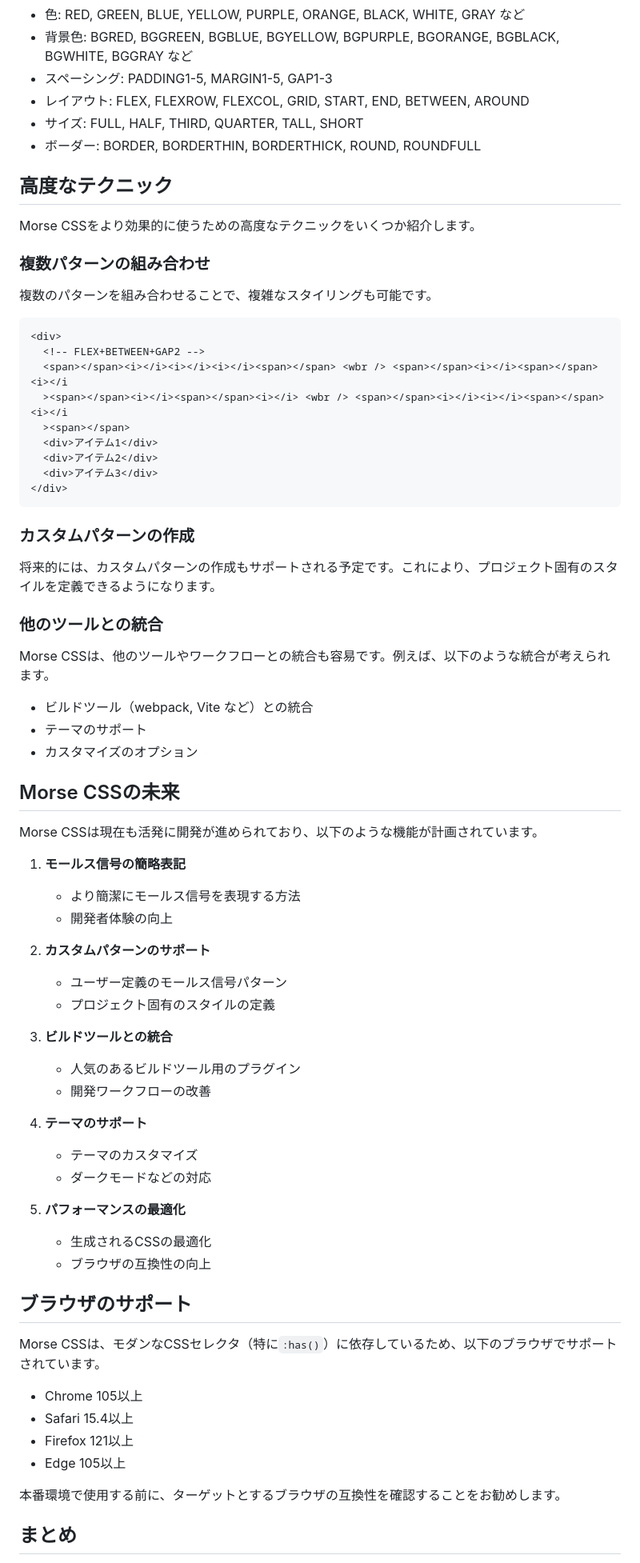
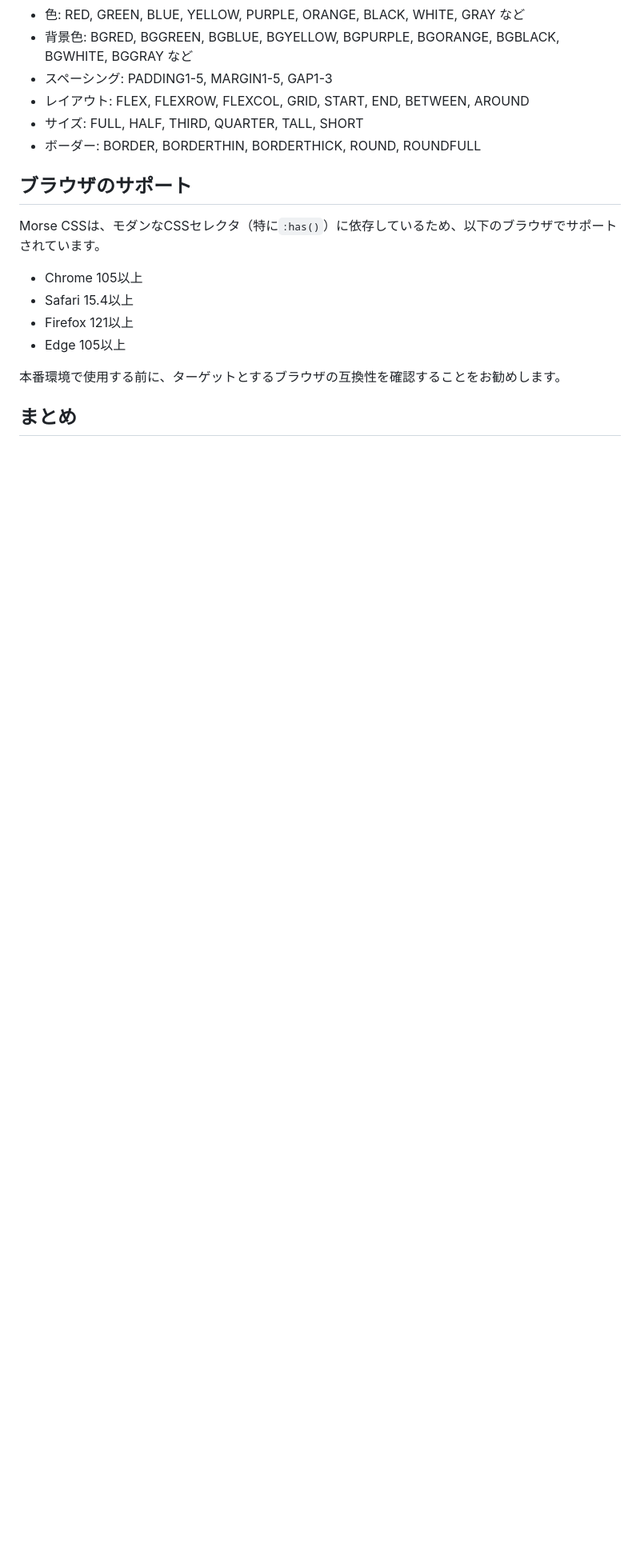
Before and after one commit to uhyo/morse-css, a Markdown page: article/morse-css-introduction.md, the part around the change. Shown: that part at 80% size. GitHub-like rendering; blank space fills up the shorter version.

Commit message:
remove multiple sections

````diff
--- a/article/morse-css-introduction.md
+++ b/article/morse-css-introduction.md
@@ -362,66 +362,6 @@ Morse CSSには、以下のようなパターンが用意されています。
 - サイズ: FULL, HALF, THIRD, QUARTER, TALL, SHORT
 - ボーダー: BORDER, BORDERTHIN, BORDERTHICK, ROUND, ROUNDFULL
 
-## 高度なテクニック
-
-Morse CSSをより効果的に使うための高度なテクニックをいくつか紹介します。
-
-### 複数パターンの組み合わせ
-
-複数のパターンを組み合わせることで、複雑なスタイリングも可能です。
-
-```html
-<div>
-  <!-- FLEX+BETWEEN+GAP2 -->
-  <span></span><i></i><i></i><i></i><span></span> <wbr /> <span></span><i></i><span></span><i></i
-  ><span></span><i></i><span></span><i></i> <wbr /> <span></span><i></i><i></i><span></span><i></i
-  ><span></span>
-  <div>アイテム1</div>
-  <div>アイテム2</div>
-  <div>アイテム3</div>
-</div>
-```
-
-### カスタムパターンの作成
-
-将来的には、カスタムパターンの作成もサポートされる予定です。これにより、プロジェクト固有のスタイルを定義できるようになります。
-
-### 他のツールとの統合
-
-Morse CSSは、他のツールやワークフローとの統合も容易です。例えば、以下のような統合が考えられます。
-
-- ビルドツール（webpack, Vite など）との統合
-- テーマのサポート
-- カスタマイズのオプション
-
-## Morse CSSの未来
-
-Morse CSSは現在も活発に開発が進められており、以下のような機能が計画されています。
-
-1. **モールス信号の簡略表記**
-
-   - より簡潔にモールス信号を表現する方法
-   - 開発者体験の向上
-
-2. **カスタムパターンのサポート**
-
-   - ユーザー定義のモールス信号パターン
-   - プロジェクト固有のスタイルの定義
-
-3. **ビルドツールとの統合**
-
-   - 人気のあるビルドツール用のプラグイン
-   - 開発ワークフローの改善
-
-4. **テーマのサポート**
-
-   - テーマのカスタマイズ
-   - ダークモードなどの対応
-
-5. **パフォーマンスの最適化**
-   - 生成されるCSSの最適化
-   - ブラウザの互換性の向上
-
 ## ブラウザのサポート
 
 Morse CSSは、モダンなCSSセレクタ（特に`:has()`）に依存しているため、以下のブラウザでサポートされています。
````
